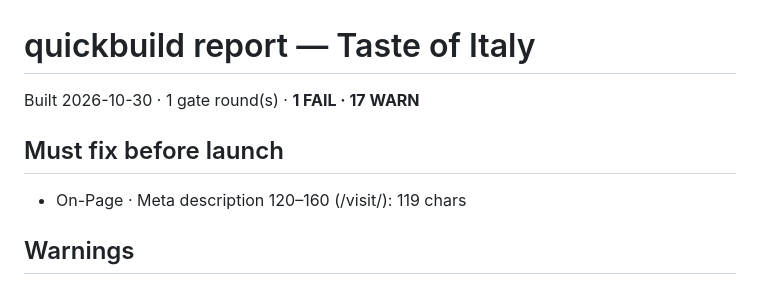
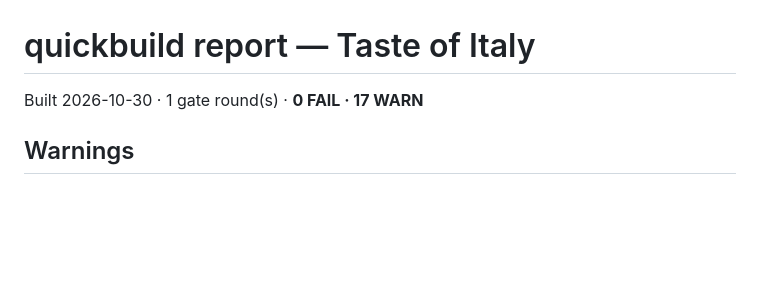
Before and after one commit to Avco-Premier/tasteofitaly, a Markdown page: quickbuild-report.md, the part around the change. GitHub-like rendering; blank space fills up the shorter version.

Commit message:
Website update

```diff
--- a/quickbuild-report.md
+++ b/quickbuild-report.md
@@ -1,10 +1,6 @@
 # quickbuild report — Taste of Italy
 
-Built 2026-10-30 · 1 gate round(s) · **1 FAIL · 17 WARN**
-
-## Must fix before launch
-
-- On-Page · Meta description 120–160 (/visit/): 119 chars
+Built 2026-10-30 · 1 gate round(s) · **0 FAIL · 17 WARN**
 
 ## Warnings
 
```
